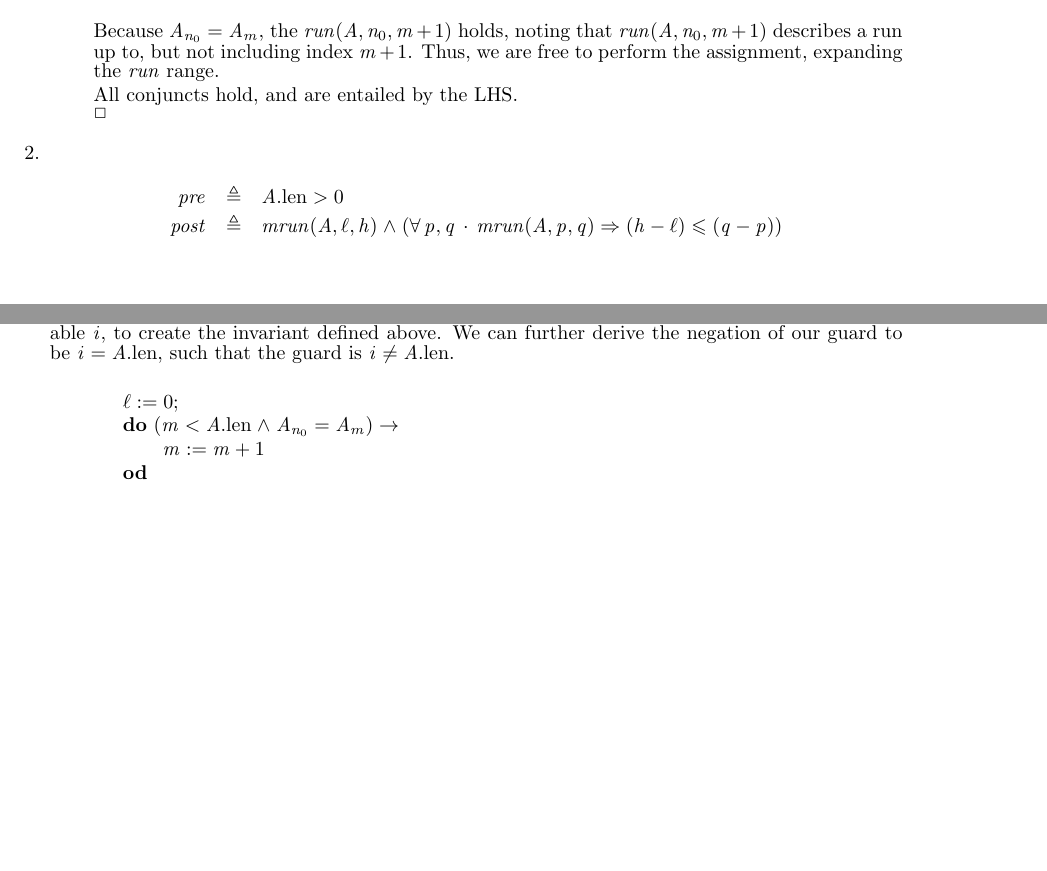
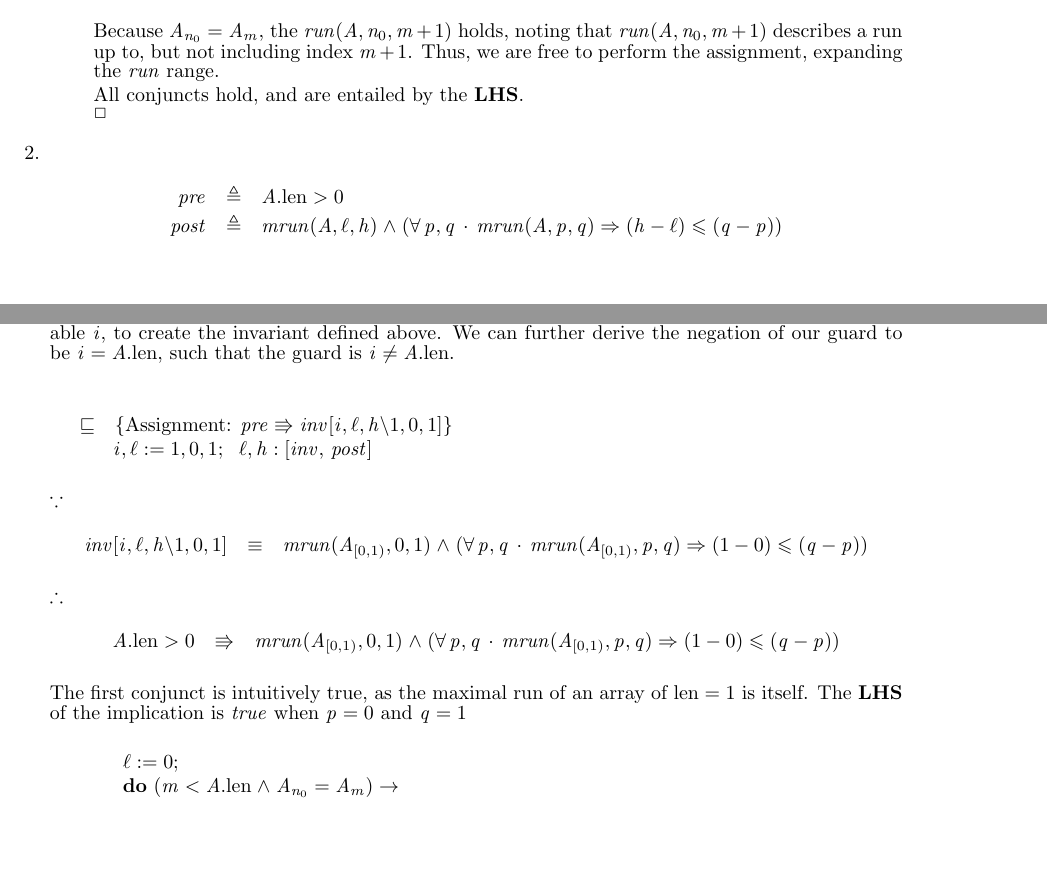
Before and after one commit to MaxwellBo/CSSE3100_Assignments, a LaTeX problem sheet (Assignment_3_Solutions.tex): two parts of pages 2 and 3 of 3, joined at a grey line, cut so that both start at the same text. Compiled offline with pdfLaTeX.

Commit message:
Keep hackin'

```diff
--- a/Assignment_3_Solutions.tex
+++ b/Assignment_3_Solutions.tex
@@ -22,9 +22,9 @@
 
 
 \newcommand{\PREP}{A.\LEN > 0}
-\newcommand{\POSTP}[1]{mrun({#1}, \ell, h) \land (\forall p, q \,\cdot\, mrun({#1}, p, q) \Rightarrow (h - \ell) \leqslant (q - p))}
+\newcommand{\POSTP}[3]{mrun({#1}, {#2}, {#3}) \land (\forall p, q \,\cdot\, mrun({#1}, p, q) \Rightarrow ({#3} - {#2}) \leqslant (q - p))}
 \newcommand{\ENVP}{\ell, h}
-\newcommand{\INVP}{\POSTP{A_{[0, i)}}}
+\newcommand{\INVP}{\POSTP{A_{[0, i)}}{\ell}{h}}
 
 \newcommand{\INNERLOOPPOSTEXPANSION}{lrun(A, n_0, m + 1) \land (0 \leqslant (A.\LEN - (m + 1)) < (A.\LEN - m))}
 
@@ -186,7 +186,7 @@ lrun(A, i, j) & \triangleq & \LRUN{A}{i}{j}
 Because $A_{n_0} = A_m$, the $run(A, n_0, m + 1)$ holds, noting that $run(A, n_0, m + 1)$ describes a run up to, but not including index $m + 1$. Thus, we are free to perform the assignment, expanding the $run$ range.
 
 
-All conjuncts hold, and are entailed by the LHS.
+All conjuncts hold, and are entailed by the \textbf{LHS}.
 
 $\qed$
 
@@ -196,7 +196,7 @@ $\qed$
 
 \begin{eqnarray*}
 pre & \triangleq & \PREP\\
-post & \triangleq & \POSTP{A}
+post & \triangleq & \POSTP{A}{\ell}{h}
 \end{eqnarray*}
 
 
@@ -215,12 +215,29 @@ inv & \triangleq & \INVP
 This invariant was chosen as the postcondition refers to a constant $A$, which can be written $A_{[0, A.\LEN)}$, which is of the form $A^B$, where $B$ is $A.\LEN$. We replace $A.\LEN$ with a program variable $i$, to create the invariant defined above. We can further derive the negation of our guard to be $i = A.\LEN$, such that the guard is $i \neq A.\LEN$.
 
 \DERIVE
+\hint{\refsto} {Assignment: $pre \entails inv[i, \ell, h \backslash 1, 0, 1] $}
+\form{i, \ell := 1, 0, 1;\ \ENVP : [inv,\, post]}
+\ENDDERIVE
+
+$\because$
+
+\begin{eqnarray*}
+inv[i, \ell, h \backslash 1, 0, 1] & \equiv & \POSTP{A_{[0, 1)}}{0}{1}
+\end{eqnarray*}
+
+$\therefore$
+
+\begin{eqnarray*}
+\PREP & \entails & \POSTP{A_{[0, 1)}}{0}{1}
+\end{eqnarray*}
+
+The first conjunct is intuitively $\true$, as the maximal run of an array of $\LEN = 1$ is itself. The \textbf{LHS} of the implication is $true$ when $p = 0$ and $q = 1$
+
+\DERIVE
 \form{
 \begin{array}{l}
 \ell := 0;\\
 \Do~ \GUARD \rightarrow\\
-    \t1 m := m + 1\\
-\Od\\
 \end{array}}
 \ENDDERIVE
 
```
Also changed, not shown: Assignment_3_Solutions.pdf.
